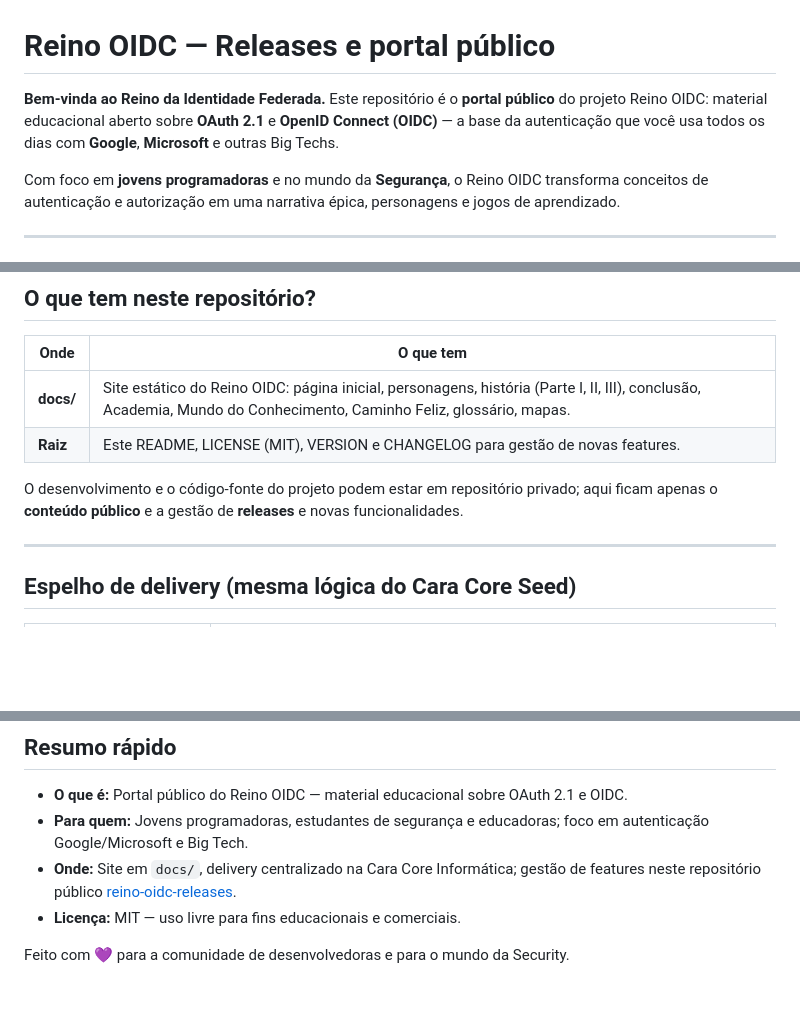
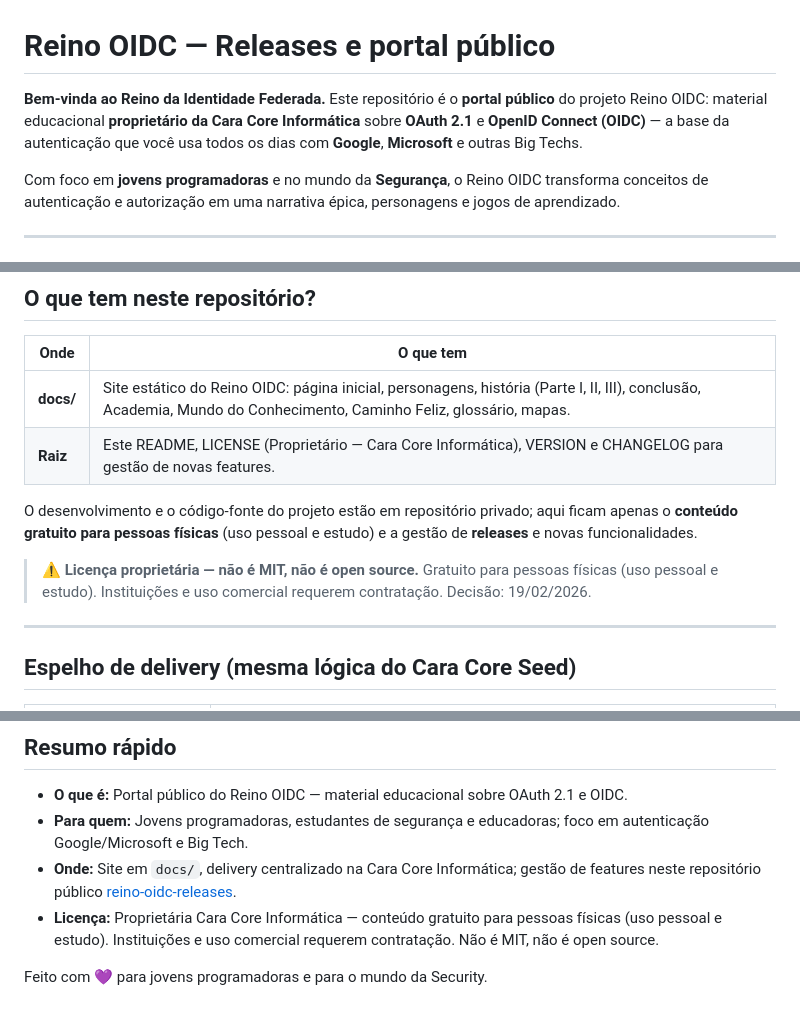
Before and after one commit to chmulato/reino-oidc-releases, a Markdown page: README.md, 3 parts joined by grey strips. Rendered like a GitHub page; blank space fills up the shorter version.

Commit message:
Update README.md to clarify ownership and licensing details

```diff
--- a/README.md
+++ b/README.md
@@ -1,6 +1,6 @@
 # Reino OIDC — Releases e portal público
 
-**Bem-vinda ao Reino da Identidade Federada.** Este repositório é o **portal público** do projeto Reino OIDC: material educacional aberto sobre **OAuth 2.1** e **OpenID Connect (OIDC)** — a base da autenticação que você usa todos os dias com **Google**, **Microsoft** e outras Big Techs.
+**Bem-vinda ao Reino da Identidade Federada.** Este repositório é o **portal público** do projeto Reino OIDC: material educacional **proprietário da Cara Core Informática** sobre **OAuth 2.1** e **OpenID Connect (OIDC)** — a base da autenticação que você usa todos os dias com **Google**, **Microsoft** e outras Big Techs.
 
 Com foco em **jovens programadoras** e no mundo da **Segurança**, o Reino OIDC transforma conceitos de autenticação e autorização em uma narrativa épica, personagens e jogos de aprendizado.
 
@@ -36,9 +36,11 @@ O Reino OIDC explica isso com:
 | Onde   | O que tem |
 |--------|-----------|
 | **docs/** | Site estático do Reino OIDC: página inicial, personagens, história (Parte I, II, III), conclusão, Academia, Mundo do Conhecimento, Caminho Feliz, glossário, mapas. |
-| **Raiz**  | Este README, LICENSE (MIT), VERSION e CHANGELOG para gestão de novas features. |
+| **Raiz**  | Este README, LICENSE (Proprietário — Cara Core Informática), VERSION e CHANGELOG para gestão de novas features. |
 
-O desenvolvimento e o código-fonte do projeto podem estar em repositório privado; aqui ficam apenas o **conteúdo público** e a gestão de **releases** e novas funcionalidades.
+O desenvolvimento e o código-fonte do projeto estão em repositório privado; aqui ficam apenas o **conteúdo gratuito para pessoas físicas** (uso pessoal e estudo) e a gestão de **releases** e novas funcionalidades.
+
+> ⚠️ **Licença proprietária — não é MIT, não é open source.** Gratuito para pessoas físicas (uso pessoal e estudo). Instituições e uso comercial requerem contratação. Decisão: 19/02/2026.
 
 ---
 
@@ -86,6 +88,6 @@ O conteúdo em **docs/** é espelho do portal **delivery/oidc** (matriz no domí
 - **O que é:** Portal público do Reino OIDC — material educacional sobre OAuth 2.1 e OIDC.
 - **Para quem:** Jovens programadoras, estudantes de segurança e educadoras; foco em autenticação Google/Microsoft e Big Tech.
 - **Onde:** Site em `docs/`, delivery centralizado na Cara Core Informática; gestão de features neste repositório público [reino-oidc-releases](https://github.com/chmulato/reino-oidc-releases).
-- **Licença:** MIT — uso livre para fins educacionais e comerciais.
+- **Licença:** Proprietária Cara Core Informática — conteúdo gratuito para pessoas físicas (uso pessoal e estudo). Instituições e uso comercial requerem contratação. Não é MIT, não é open source.
 
-Feito com 💜 para a comunidade de desenvolvedoras e para o mundo da Security.
+Feito com 💜 para jovens programadoras e para o mundo da Security.
```
Also changed, not shown: other parts of README.md (+1 -1 lines).
